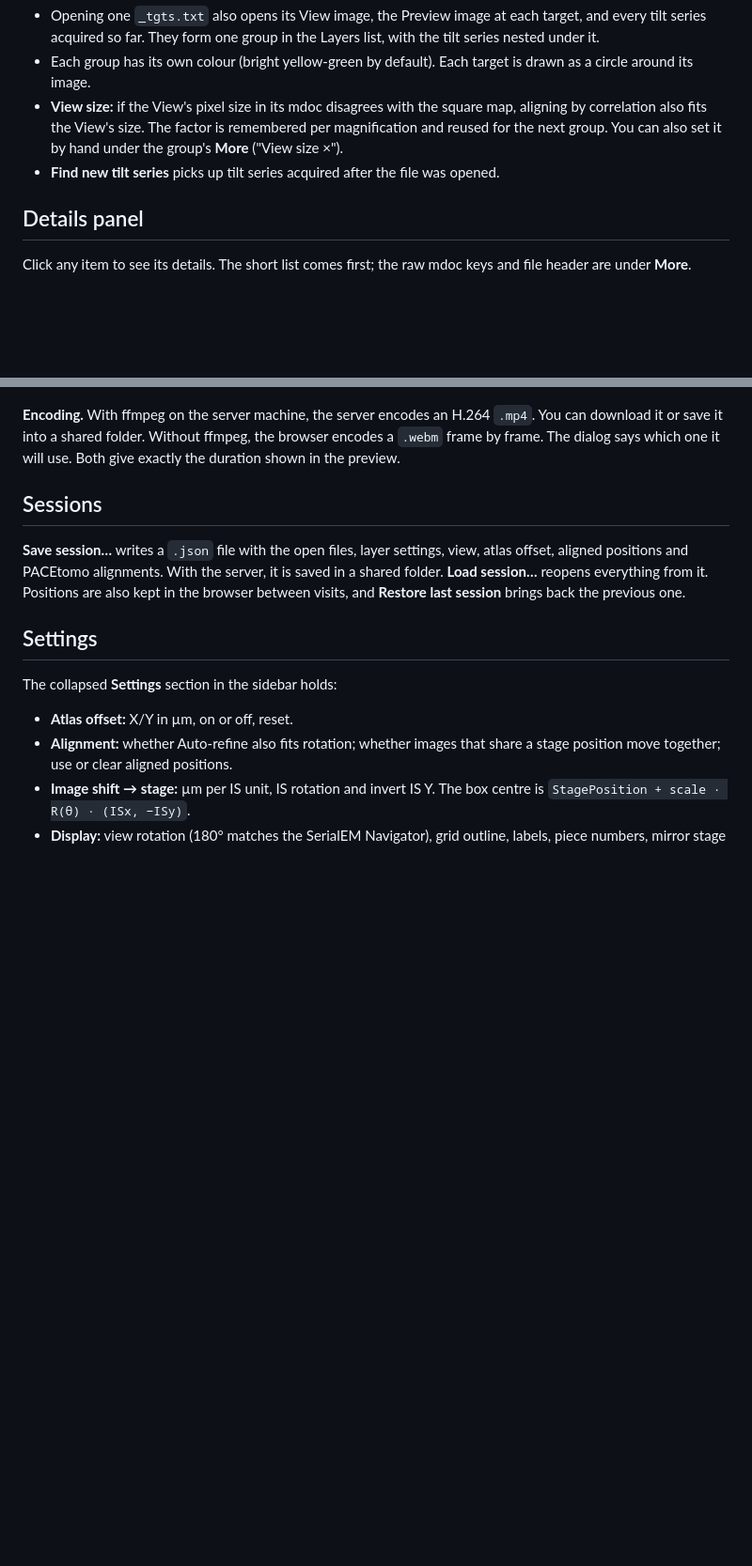
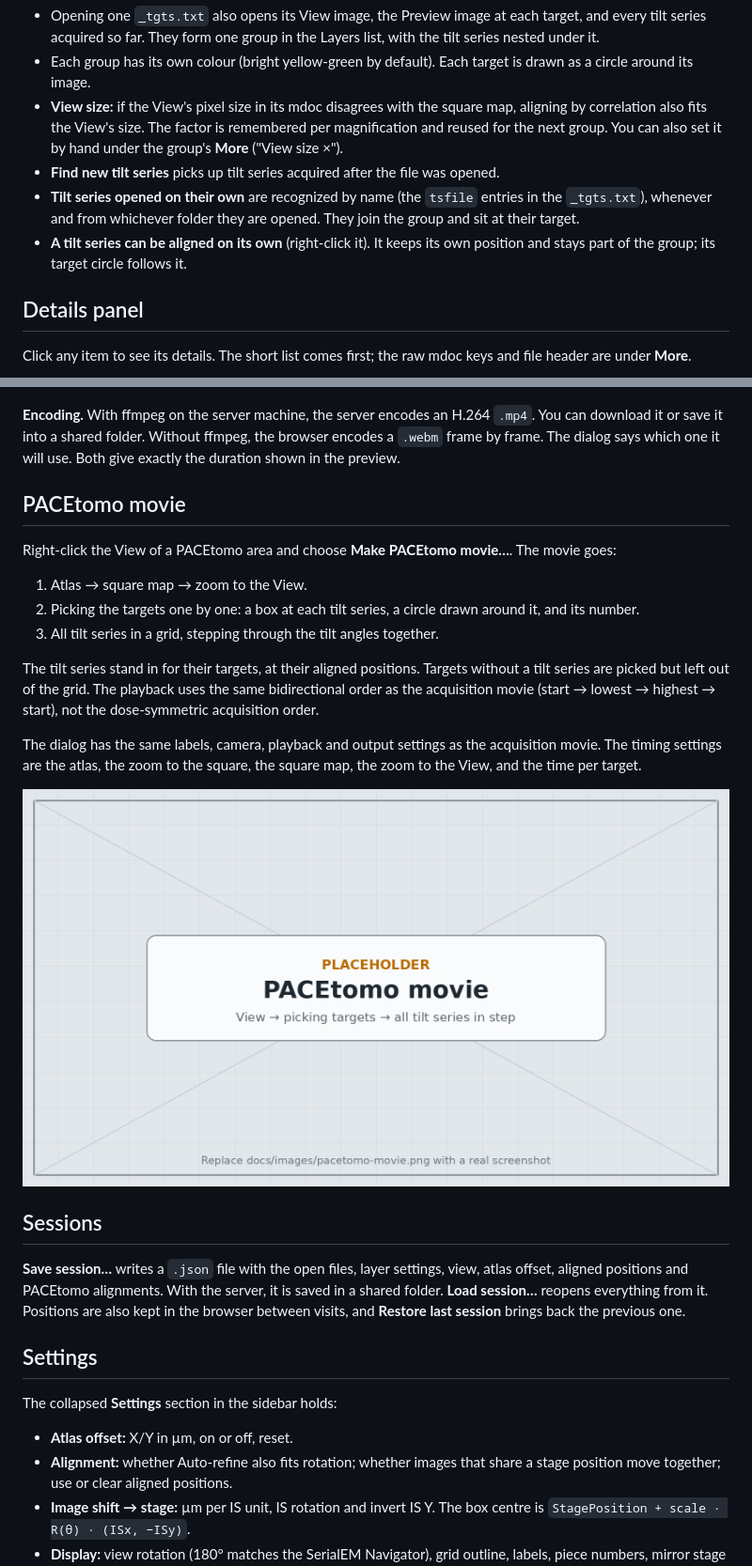
Before and after one commit to builab/serialEM_grid_viewer, a Markdown page: README.md, 2 parts joined by grey strips. Shown at 94% size. Drawn GitHub-style; pictures changed too: docs/images/pacetomo-movie.png (added); blank space fills up the shorter version.

```diff
--- a/README.md
+++ b/README.md
@@ -116,6 +117,8 @@ While aligning, the moving images are drawn at 50 % opacity. Press **D** for a d
 - Each group has its own colour (bright yellow-green by default). Each target is drawn as a circle around its image.
 - **View size:** if the View's pixel size in its mdoc disagrees with the square map, aligning by correlation also fits the View's size. The factor is remembered per magnification and reused for the next group. You can also set it by hand under the group's **More** ("View size ×").
 - **Find new tilt series** picks up tilt series acquired after the file was opened.
+- **Tilt series opened on their own** are recognized by name (the `tsfile` entries in the `_tgts.txt`), whenever and from whichever folder they are opened. They join the group and sit at their target.
+- **A tilt series can be aligned on its own** (right-click it). It keeps its own position and stays part of the group; its target circle follows it.
 
 ## Details panel
 
@@ -146,6 +149,20 @@ For the movie, the square map is rebuilt as one image: every piece is re-read at
 ![Movie frames](docs/images/movie-frames.png)
 
 **Encoding.** With ffmpeg on the server machine, the server encodes an H.264 `.mp4`. You can download it or save it into a shared folder. Without ffmpeg, the browser encodes a `.webm` frame by frame. The dialog says which one it will use. Both give exactly the duration shown in the preview.
+
+## PACEtomo movie
+
+Right-click the View of a PACEtomo area and choose **Make PACEtomo movie…**. The movie goes:
+
+1. Atlas → square map → zoom to the View.
+2. Picking the targets one by one: a box at each tilt series, a circle drawn around it, and its number.
+3. All tilt series in a grid, stepping through the tilt angles together.
+
+The tilt series stand in for their targets, at their aligned positions. Targets without a tilt series are picked but left out of the grid. The playback uses the same bidirectional order as the acquisition movie (start → lowest → highest → start), not the dose-symmetric acquisition order.
+
+The dialog has the same labels, camera, playback and output settings as the acquisition movie. The timing settings are the atlas, the zoom to the square, the square map, the zoom to the View, and the time per target.
+
+![PACEtomo movie frames](docs/images/pacetomo-movie.png)
 
 ## Sessions
 
```
Also changed, not shown: other parts of README.md (+1 -0 lines), 1 other file.
